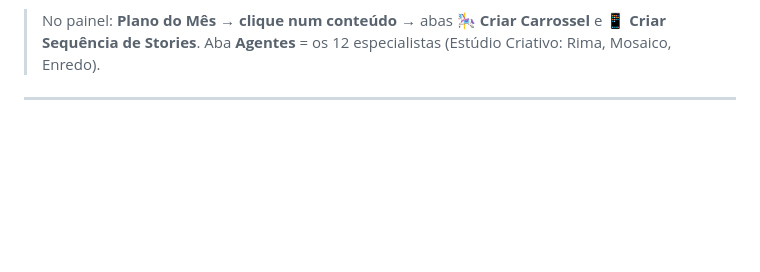
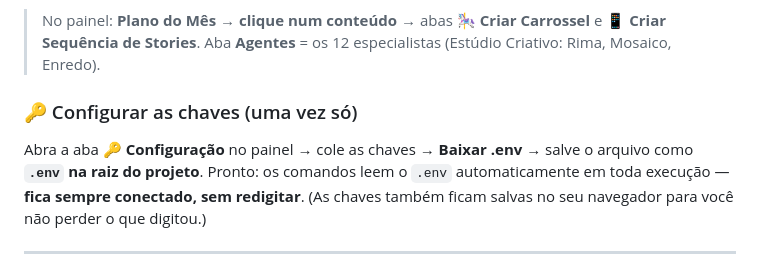
Before and after one commit to tarikbaruque-alt/content-os, a Markdown page: ACESSOS.md, the part around the change. GitHub-like rendering; blank space fills up the shorter version.

Commit message:
docs: ACESSOS.md — aba Configuração e fluxo do .env
Co-Authored-By: Claude Opus 4.8 <noreply@anthropic.com>
Claude-Session: https://claude.ai/code/session_012GZGcXT1iJC9DvG9pfXQKw

```diff
--- a/ACESSOS.md
+++ b/ACESSOS.md
@@ -19,6 +19,13 @@ O painel é um arquivo **na sua pasta de trabalho**:
 
 > No painel: **Plano do Mês → clique num conteúdo** → abas **🎠 Criar Carrossel** e **📱 Criar Sequência de Stories**.
 > Aba **Agentes** = os 12 especialistas (Estúdio Criativo: Rima, Mosaico, Enredo).
+
+### 🔑 Configurar as chaves (uma vez só)
+
+Abra a aba **🔑 Configuração** no painel → cole as chaves → **Baixar .env** →
+salve o arquivo como **`.env` na raiz do projeto**. Pronto: os comandos leem o
+`.env` automaticamente em toda execução — **fica sempre conectado, sem redigitar**.
+(As chaves também ficam salvas no seu navegador para você não perder o que digitou.)
 
 ---
 
```
